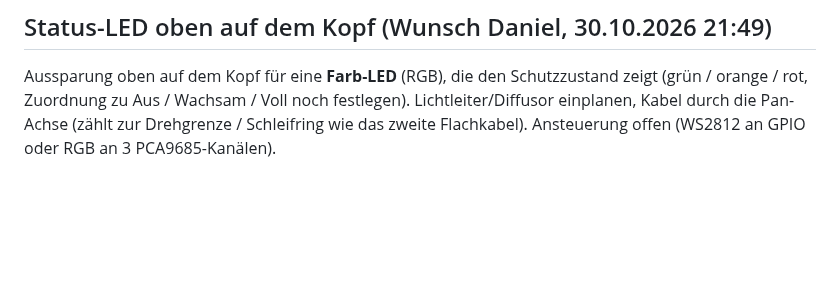
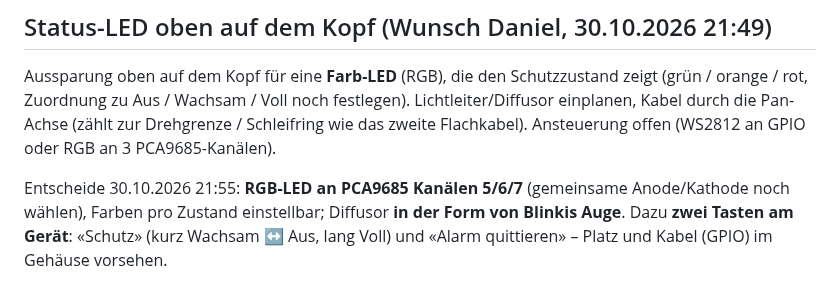
Before and after one commit to DonElektro/MotionWatch, a Markdown page: docs/Gehaeuse_Variante2_Weitwinkel.md, the part around the change. GitHub-like rendering; blank space fills up the shorter version.

Commit message:
Gehäuse-Notiz: RGB-LED Kanäle 5-7, Blinki-Auge, zwei Tasten
Co-Authored-By: Claude Opus 5.5 <noreply@anthropic.com>
Claude-Session: https://claude.ai/code/session_019Hz7wKVUG5BNGrCZpdKc8z

```diff
--- a/docs/Gehaeuse_Variante2_Weitwinkel.md
+++ b/docs/Gehaeuse_Variante2_Weitwinkel.md
@@ -51,3 +51,7 @@ Umsetzung: nach dem Zusammenführen von Sim-Kompakt und Spiel-Balance (gleiche D
 Aussparung oben auf dem Kopf für eine **Farb-LED** (RGB), die den Schutzzustand zeigt (grün / orange / rot, Zuordnung zu
 Aus / Wachsam / Voll noch festlegen). Lichtleiter/Diffusor einplanen, Kabel durch die Pan-Achse (zählt zur Drehgrenze /
 Schleifring wie das zweite Flachkabel). Ansteuerung offen (WS2812 an GPIO oder RGB an 3 PCA9685-Kanälen).
+
+Entscheide 30.10.2026 21:55: **RGB-LED an PCA9685 Kanälen 5/6/7** (gemeinsame Anode/Kathode noch wählen), Farben pro Zustand
+einstellbar; Diffusor **in der Form von Blinkis Auge**. Dazu **zwei Tasten am Gerät**: «Schutz» (kurz Wachsam ↔ Aus, lang Voll)
+und «Alarm quittieren» – Platz und Kabel (GPIO) im Gehäuse vorsehen.
```
